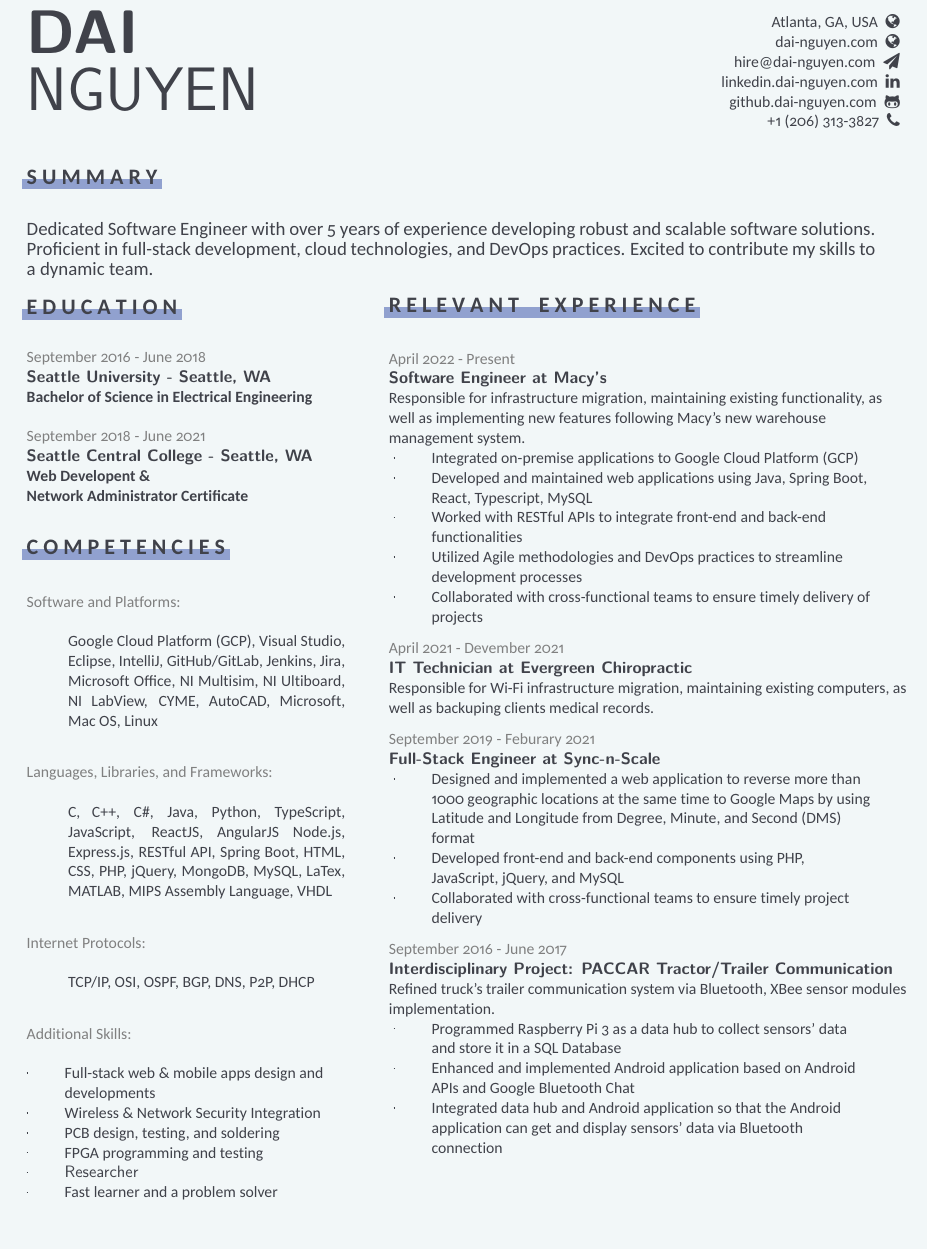
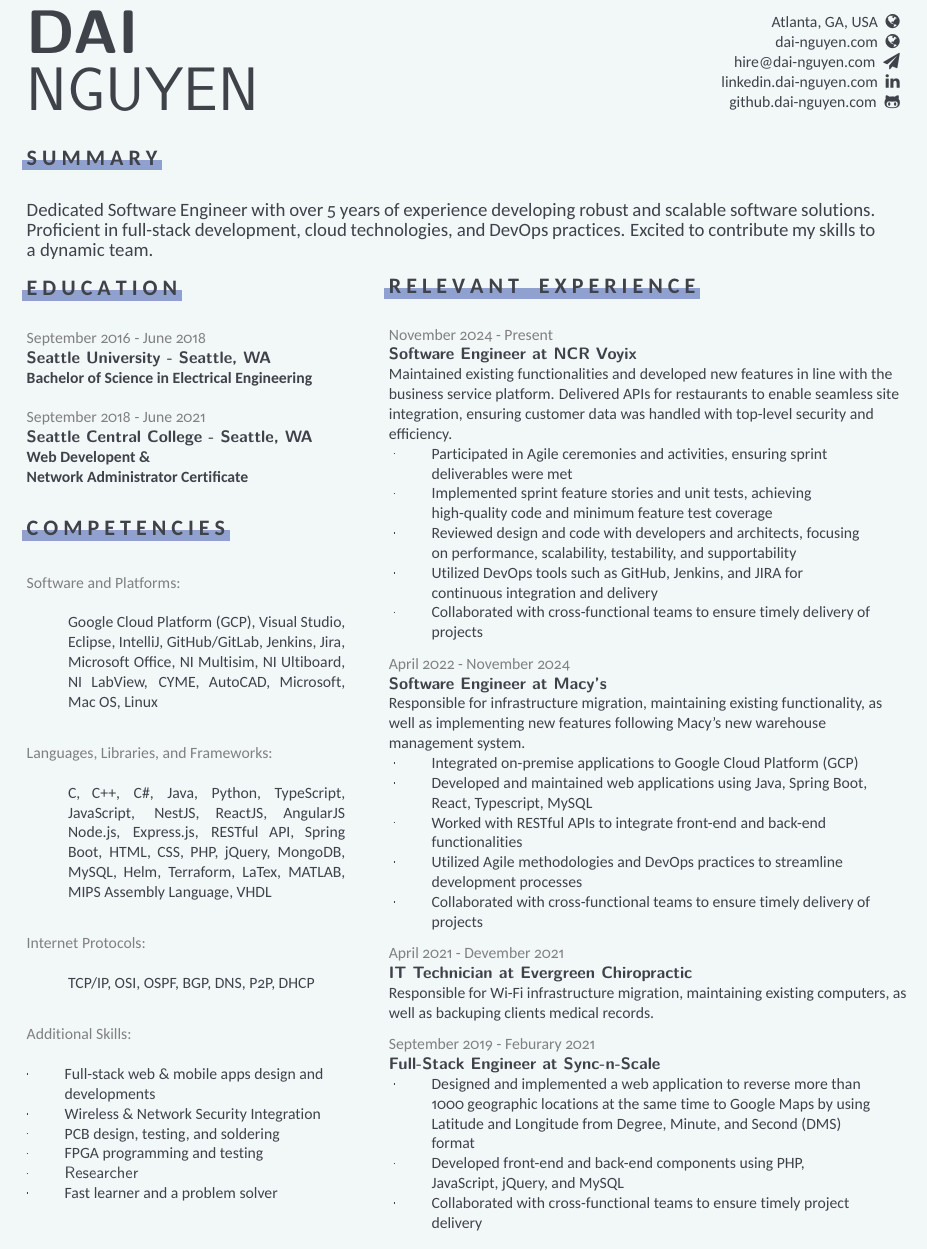
Before and after one commit to ngocdai94/cv, a LaTeX CV (cv.tex): part of the page, cut so that both start at the same text, the shorter picture padded with empty space. The pictures show the PDF file cv.pdf that the author committed with the source.

Commit message:
update resume

```diff
--- a/cv.tex
+++ b/cv.tex
@@ -223,8 +222,8 @@ Dedicated Software Engineer with over 5 years of experience developing robust an
   \vspace{7px}
   \textcolor{gray}{Languages, Libraries, and Frameworks:} \\
   \begin{quote}
-    \textmd{C, C++, C\#, Java, Python, TypeScript, JavaScript, ReactJS, AngularJS Node.js, Express.js, RESTful API, Spring Boot,  HTML, CSS, PHP, jQuery,
-    MongoDB, MySQL, LaTex, MATLAB, MIPS Assembly
+    \textmd{C, C++, C\#, Java, Python, TypeScript, JavaScript, NestJS, ReactJS, AngularJS Node.js, Express.js, RESTful API, Spring Boot,  HTML, CSS, PHP, jQuery,
+    MongoDB, MySQL, Helm, Terraform,  LaTex, MATLAB, MIPS Assembly
     Language, VHDL}\\
   \end{quote}
 
@@ -280,9 +279,43 @@ Dedicated Software Engineer with over 5 years of experience developing robust an
   \ul{R E L E V A N T \:\: E X P E R I E N C E}
 }\\
 
+%% NCR Voyix
+\vspace{4px}
+\textcolor{gray}{November 2024 - Present}\\
+\textbf{\textsf{Software Engineer at NCR Voyix}}\\
+\raggedright
+Maintained existing functionalities and developed new features in line with the business service platform. Delivered APIs for restaurants to enable seamless site integration, ensuring customer data was handled with top-level security and efficiency.
+\begin{itemize}[leftmargin=*,labelindent=1mm,labelsep=0mm]
+\item
+  \begin{quote}
+  \raggedright
+  Participated in Agile ceremonies and activities, ensuring sprint deliverables were met
+  \end{quote}
+\item
+  \begin{quote}
+  \raggedright
+  Implemented sprint feature stories and unit tests, achieving high-quality code and minimum feature test coverage
+  \end{quote}
+\item
+  \begin{quote}
+  \raggedright
+  Reviewed design and code with developers and architects, focusing on performance, scalability, testability, and supportability
+  \end{quote}
+\item
+  \begin{quote}
+  \raggedright
+  Utilized DevOps tools such as GitHub, Jenkins, and JIRA for continuous integration and delivery
+  \end{quote}
+\item
+  \begin{quote}
+  \raggedright
+  Collaborated with cross-functional teams to ensure timely delivery of projects
+  \end{quote}
+\end{itemize}
+
 %% Macy's Technology
 \vspace{7px}
-\textcolor{gray}{April 2022 - Present}\\
+\textcolor{gray}{April 2022 - November 2024}\\
 \textbf{\textsf{Software Engineer at Macy's}}\\
 \raggedright
 Responsible for infrastructure migration, maintaining existing functionality, as
@@ -346,31 +379,31 @@ maintaining existing computers, as well as backuping clients medical records.
 \end{itemize}
 
 % Senior Design / Interdisciplinary Project: PACCAR
-\vspace{7px}
-\textcolor{gray}{September 2016 - June 2017}
-\quad
-\\
-\textbf{\textsf{Interdisciplinary Project:
-PACCAR Tractor/Trailer Communication}}\\
-\raggedright
-Refined truck’s trailer communication system via Bluetooth, XBee sensor modules implementation.\\
-\begin{itemize}[leftmargin=*,labelindent=1mm,labelsep=0mm]
-\item
-  \begin{quote}
-  \raggedright
-  Programmed Raspberry Pi 3 as a data hub to collect sensors' data and store it in a SQL Database
-  \end{quote}
-\item
-  \begin{quote}
-  \raggedright
-  Enhanced and implemented Android application based on Android APIs and Google Bluetooth Chat
-  \end{quote}
-\item
-  \begin{quote}
-  \raggedright
-  Integrated data hub and Android application so that the Android application can get and display sensors' data via Bluetooth connection
-  \end{quote}
-\end{itemize}
+%\vspace{7px}
+%\textcolor{gray}{September 2016 - June 2017}
+%\quad
+%\\
+%\textbf{\textsf{Interdisciplinary Project:
+%PACCAR Tractor/Trailer Communication}}\\
+%\raggedright
+%Refined truck’s trailer communication system via Bluetooth, XBee sensor modules implementation.\\
+%\begin{itemize}[leftmargin=*,labelindent=1mm,labelsep=0mm]
+%\item
+%  \begin{quote}
+%  \raggedright
+%  Programmed Raspberry Pi 3 as a data hub to collect sensors' data and store it in a SQL Database
+%  \end{quote}
+%\item
+%  \begin{quote}
+%  \raggedright
+%  Enhanced and implemented Android application based on Android APIs and Google Bluetooth Chat
+%  \end{quote}
+%\item
+%  \begin{quote}
+%  \raggedright
+%  Integrated data hub and Android application so that the Android application can get and display sensors' data via Bluetooth connection
+%  \end{quote}
+%\end{itemize}
 \end{minipage}
 
 \end{document}
```
Also changed, not shown: cv.pdf, cv.tex (1 more changed lines), 2 other files.
